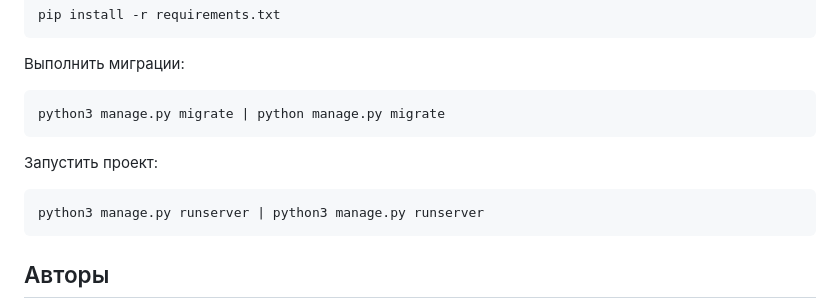
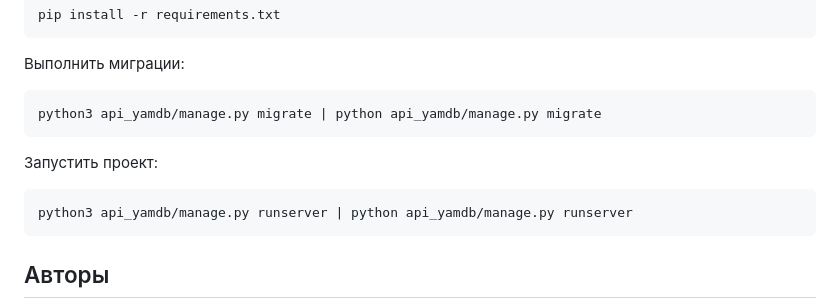
Before and after one commit to kalenvalru/api_yamdb-1, a Markdown page: README.md, the part around the change. Rendered like a GitHub page.

````diff
--- a/README.md
+++ b/README.md
@@ -26,11 +26,11 @@ pip install -r requirements.txt
 ```
 Выполнить миграции:
 ```
-python3 manage.py migrate | python manage.py migrate
+python3 api_yamdb/manage.py migrate | python api_yamdb/manage.py migrate
 ```
 Запустить проект:
 ```
-python3 manage.py runserver | python3 manage.py runserver
+python3 api_yamdb/manage.py runserver | python api_yamdb/manage.py runserver
 ```
 
 ## Авторы
````
